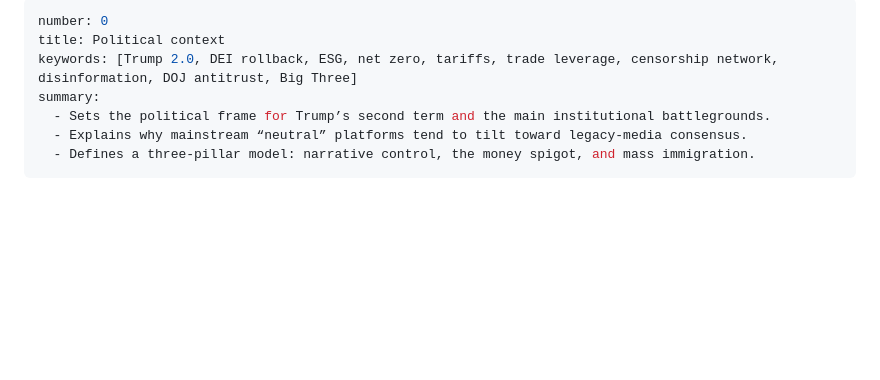
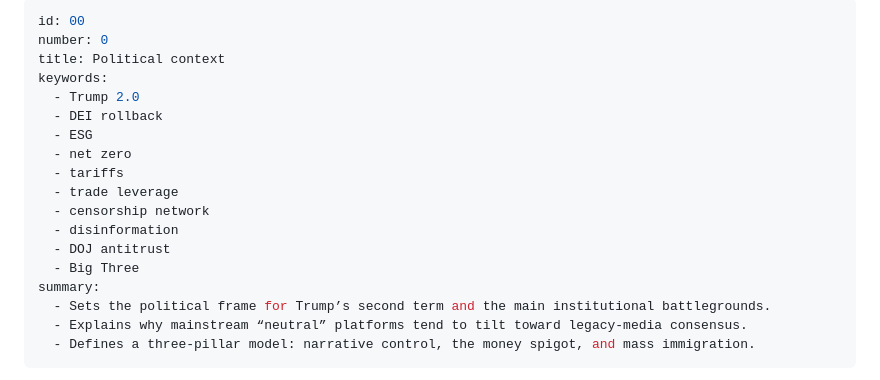
Before and after one commit to 42ndMoose/llm-test-pad, a Markdown page: dossier/parts/00-political-context.md, the part around the change. GitHub-like rendering; blank space fills up the shorter version.

```diff
--- a/dossier/parts/01-political-context.md
+++ b/dossier/parts/00-political-context.md
@@ -1,7 +1,18 @@
 ---
+id: 00
 number: 0
 title: Political context
-keywords: [Trump 2.0, DEI rollback, ESG, net zero, tariffs, trade leverage, censorship network, disinformation, DOJ antitrust, Big Three]
+keywords:
+  - Trump 2.0
+  - DEI rollback
+  - ESG
+  - net zero
+  - tariffs
+  - trade leverage
+  - censorship network
+  - disinformation
+  - DOJ antitrust
+  - Big Three
 summary:
   - Sets the political frame for Trump’s second term and the main institutional battlegrounds.
   - Explains why mainstream “neutral” platforms tend to tilt toward legacy-media consensus.
```
